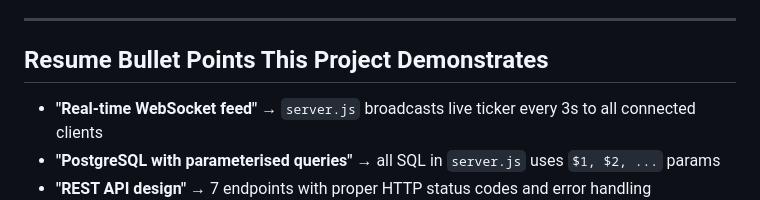
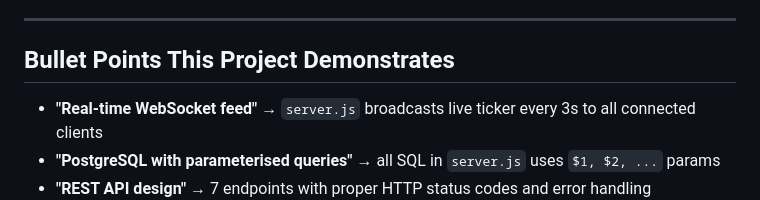
Before and after one commit to ShaikZaheer-developer/Economic-Insights-Dashboard-R-Shiny-SQL-, a Markdown page: README.md, the part around the change. Drawn GitHub-style.

```diff
--- a/README.md
+++ b/README.md
@@ -182,7 +182,7 @@ git push -u origin main
 
 ---
 
-## Resume Bullet Points This Project Demonstrates
+## Bullet Points This Project Demonstrates
 
 - **"Real-time WebSocket feed"** → `server.js` broadcasts live ticker every 3s to all connected clients
 - **"PostgreSQL with parameterised queries"** → all SQL in `server.js` uses `$1, $2, ...` params
```
